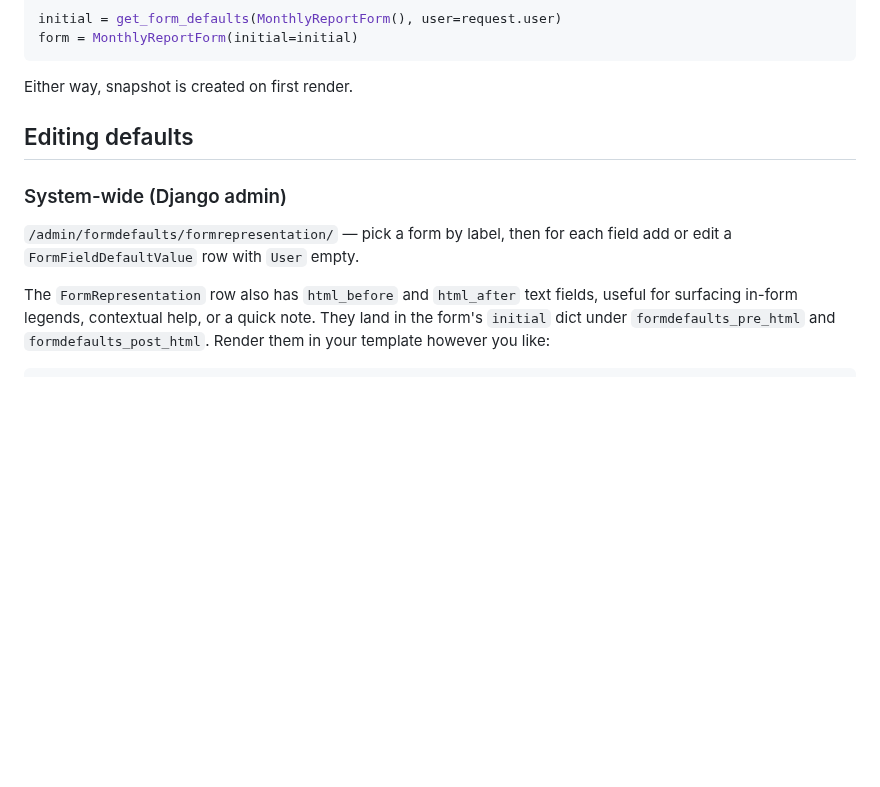
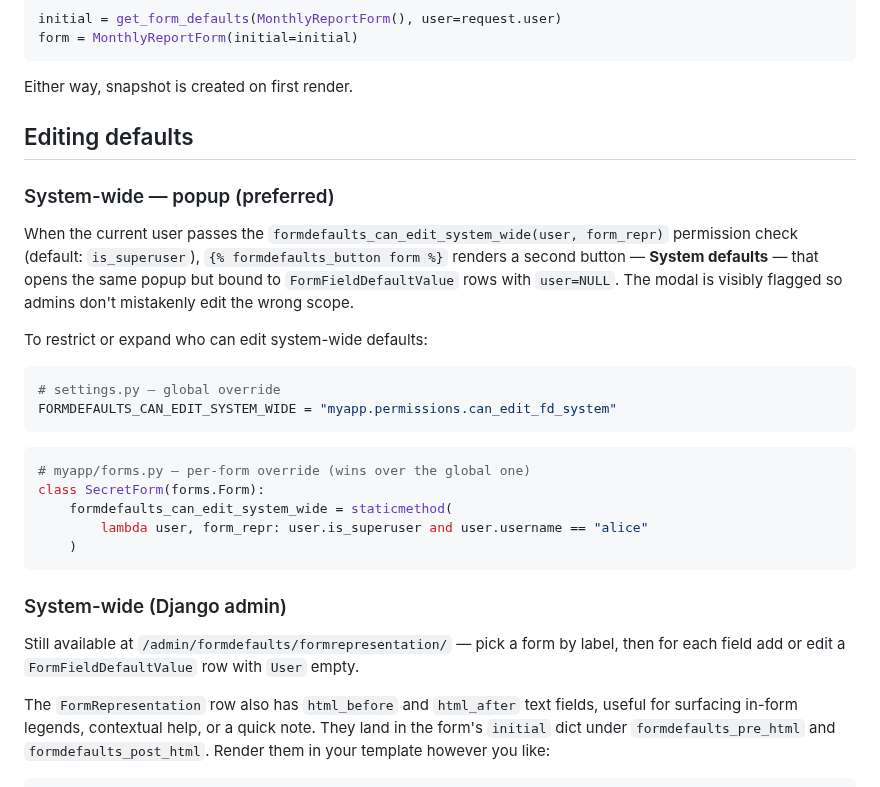
Before and after one commit to iplweb/django-formdefaults, a Markdown page: README.md, the part around one of its changes. Drawn GitHub-style; blank space fills up the shorter version.

````diff
--- a/README.md
+++ b/README.md
@@ -182,10 +198,35 @@ Either way, snapshot is created on first render.
 
 ## Editing defaults
 
+### System-wide — popup (preferred)
+
+When the current user passes the
+`formdefaults_can_edit_system_wide(user, form_repr)` permission check
+(default: `is_superuser`), `{% formdefaults_button form %}` renders a
+second button — **System defaults** — that opens the same popup but bound
+to `FormFieldDefaultValue` rows with `user=NULL`. The modal is visibly
+flagged so admins don't mistakenly edit the wrong scope.
+
+To restrict or expand who can edit system-wide defaults:
+
+```python
+# settings.py — global override
+FORMDEFAULTS_CAN_EDIT_SYSTEM_WIDE = "myapp.permissions.can_edit_fd_system"
+```
+
+```python
+# myapp/forms.py — per-form override (wins over the global one)
+class SecretForm(forms.Form):
+    formdefaults_can_edit_system_wide = staticmethod(
+        lambda user, form_repr: user.is_superuser and user.username == "alice"
+    )
+```
+
 ### System-wide (Django admin)
 
-`/admin/formdefaults/formrepresentation/` — pick a form by label, then for
-each field add or edit a `FormFieldDefaultValue` row with `User` empty.
+Still available at `/admin/formdefaults/formrepresentation/` — pick a form
+by label, then for each field add or edit a `FormFieldDefaultValue` row
+with `User` empty.
 
 The `FormRepresentation` row also has `html_before` and `html_after` text
 fields, useful for surfacing in-form legends, contextual help, or a quick
````
Also changed, not shown: other parts of README.md (+23 -5 lines), CHANGELOG.md (+32 -0 lines), docs/screenshots/admin-both-buttons.png (added), docs/screenshots/admin-system-modal.png (added), docs/screenshots/user-personal-only.png (added), 15 other files.
